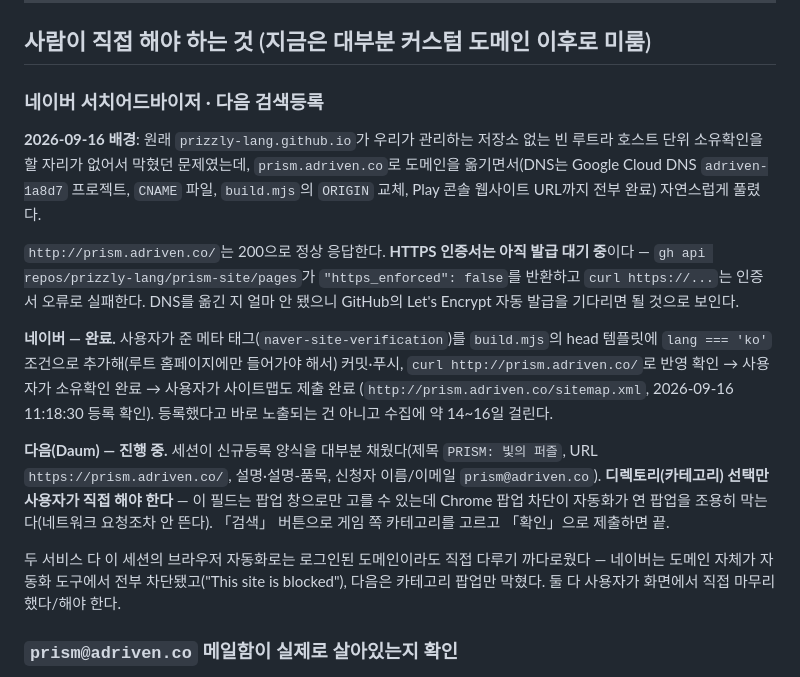
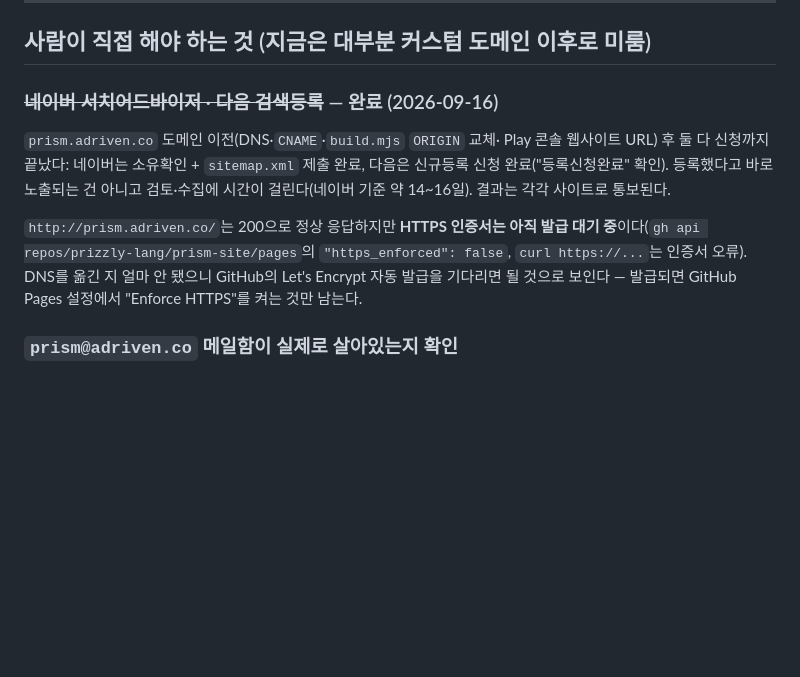
Before and after one commit to prizzly-lang/prism-site, a Markdown page: TODO.md, the part around the change. Drawn GitHub-style; blank space fills up the shorter version.

Commit message:
Mark Naver + Daum search registration as done
Both submitted and confirmed by the user; trims the TODO entry down to a closed summary instead of the in-progress blow-by-blow.

Co-Authored-By: Claude Sonnet 5 <noreply@anthropic.com>

```diff
--- a/TODO.md
+++ b/TODO.md
@@ -7,39 +7,20 @@
 
 ## 사람이 직접 해야 하는 것 (지금은 대부분 커스텀 도메인 이후로 미룸)
 
-### 네이버 서치어드바이저 · 다음 검색등록
+### ~~네이버 서치어드바이저 · 다음 검색등록~~ — 완료 (2026-09-16)
 
-**2026-09-16 배경**: 원래 `prizzly-lang.github.io`가 우리가 관리하는
-저장소 없는 빈 루트라 호스트 단위 소유확인을 할 자리가 없어서 막혔던
-문제였는데, `prism.adriven.co`로 도메인을 옮기면서(DNS는 Google Cloud
-DNS `adriven-1a8d7` 프로젝트, `CNAME` 파일, `build.mjs`의 `ORIGIN` 교체,
-Play 콘솔 웹사이트 URL까지 전부 완료) 자연스럽게 풀렸다.
+`prism.adriven.co` 도메인 이전(DNS·`CNAME`·`build.mjs` `ORIGIN` 교체·
+Play 콘솔 웹사이트 URL) 후 둘 다 신청까지 끝났다: 네이버는 소유확인 +
+`sitemap.xml` 제출 완료, 다음은 신규등록 신청 완료("등록신청완료" 확인).
+등록했다고 바로 노출되는 건 아니고 검토·수집에 시간이 걸린다(네이버
+기준 약 14~16일). 결과는 각각 사이트로 통보된다.
 
-`http://prism.adriven.co/`는 200으로 정상 응답한다. **HTTPS 인증서는
-아직 발급 대기 중**이다 — `gh api repos/prizzly-lang/prism-site/pages`가
-`"https_enforced": false`를 반환하고 `curl https://...`는 인증서
-오류로 실패한다. DNS를 옮긴 지 얼마 안 됐으니 GitHub의 Let's Encrypt
-자동 발급을 기다리면 될 것으로 보인다.
-
-**네이버 — 완료.** 사용자가 준 메타 태그(`naver-site-verification`)를
-`build.mjs`의 head 템플릿에 `lang === 'ko'` 조건으로 추가해(루트
-홈페이지에만 들어가야 해서) 커밋·푸시, `curl http://prism.adriven.co/`로
-반영 확인 → 사용자가 소유확인 완료 → 사용자가 사이트맵도 제출 완료
-(`http://prism.adriven.co/sitemap.xml`, 2026-09-16 11:18:30 등록 확인).
-등록했다고 바로 노출되는 건 아니고 수집에 약 14~16일 걸린다.
-
-**다음(Daum) — 진행 중.** 세션이 신규등록 양식을 대부분 채웠다(제목
-`PRISM: 빛의 퍼즐`, URL `https://prism.adriven.co/`, 설명·설명-품목,
-신청자 이름/이메일 `prism@adriven.co`). **디렉토리(카테고리) 선택만
-사용자가 직접 해야 한다** — 이 필드는 팝업 창으로만 고를 수 있는데
-Chrome 팝업 차단이 자동화가 연 팝업을 조용히 막는다(네트워크 요청조차
-안 뜬다). 「검색」 버튼으로 게임 쪽 카테고리를 고르고 「확인」으로
-제출하면 끝.
-
-두 서비스 다 이 세션의 브라우저 자동화로는 로그인된 도메인이라도
-직접 다루기 까다로웠다 — 네이버는 도메인 자체가 자동화 도구에서
-전부 차단됐고("This site is blocked"), 다음은 카테고리 팝업만 막혔다.
-둘 다 사용자가 화면에서 직접 마무리했다/해야 한다.
+`http://prism.adriven.co/`는 200으로 정상 응답하지만 **HTTPS 인증서는
+아직 발급 대기 중**이다(`gh api repos/prizzly-lang/prism-site/pages`의
+`"https_enforced": false`, `curl https://...`는 인증서 오류). DNS를
+옮긴 지 얼마 안 됐으니 GitHub의 Let's Encrypt 자동 발급을 기다리면
+될 것으로 보인다 — 발급되면 GitHub Pages 설정에서 "Enforce HTTPS"를
+켜는 것만 남는다.
 
 ### `prism@adriven.co` 메일함이 실제로 살아있는지 확인
 
```
